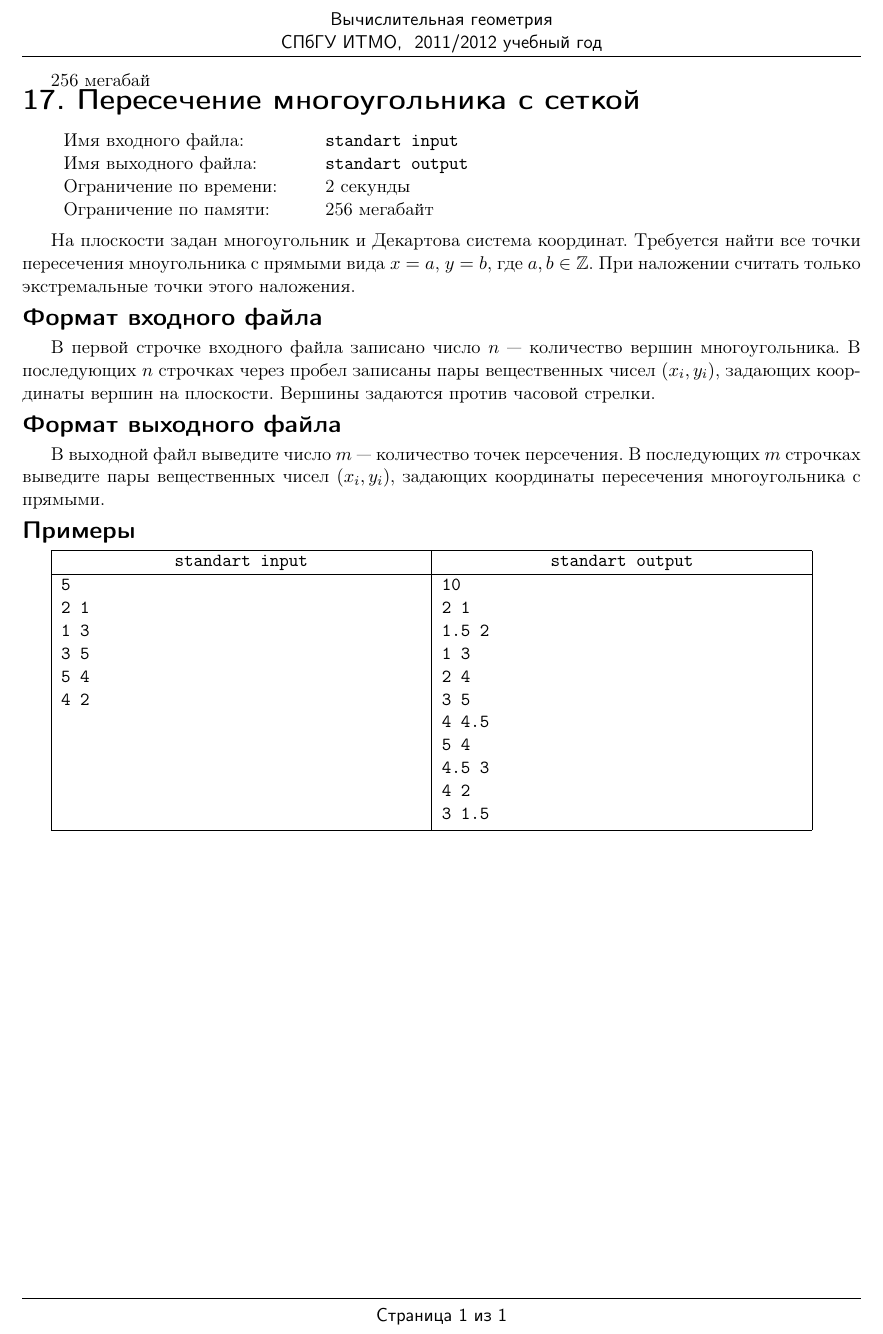
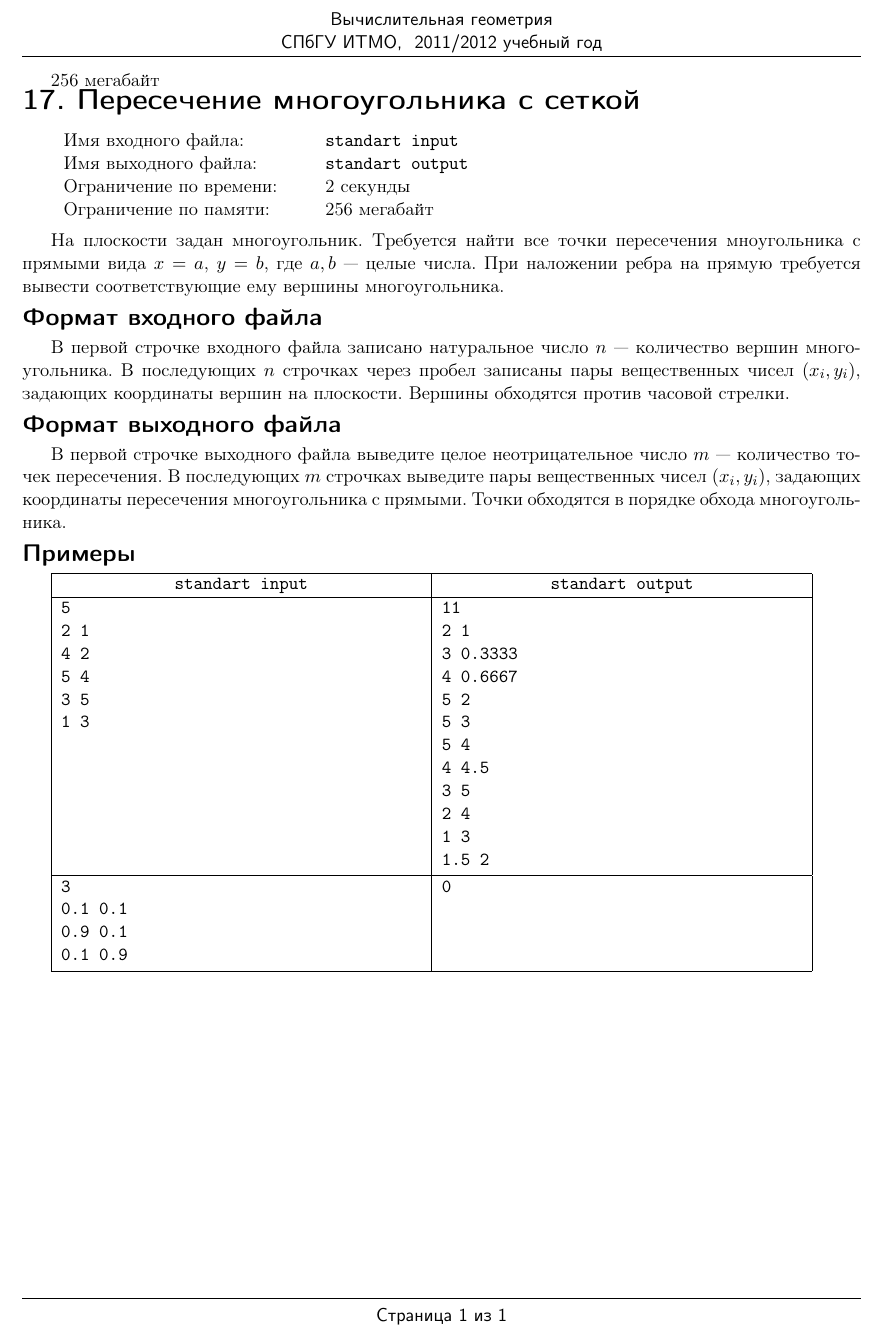
Before and after one commit to rybak/ITMO, a LaTeX document (cg2012.1/17-polygon_grid_intersection/statement/statement.tex, which reads cg2012.1/17-polygon_grid_intersection/statement/polygon_grid_intersection.tex): part of the page, cut so that both start at the same text. Compiled offline with pdfLaTeX.

Commit message:
03, 05 st; 17 testgen

```diff
--- a/cg2012.1/17-polygon_grid_intersection/statement/polygon_grid_intersection.tex
+++ b/cg2012.1/17-polygon_grid_intersection/statement/polygon_grid_intersection.tex
@@ -1,14 +1,14 @@
-\begin{problem}{17. Пересечение многоугольника с сеткой}{standart input}{standart output}{2 секунды}{256 мегабай}
+\begin{problem}{17. Пересечение многоугольника с сеткой}{standart input}{standart output}{2 секунды}{256 мегабайт}
 
-На плоскости задан многоугольник и Декартова система координат. Требуется найти все точки пересечения мноугольника с прямыми вида $x = a$, $y = b$, где $a, b \in \mathbb Z$. При наложении считать только экстремальные точки этого наложения.
+На плоскости задан многоугольник. Требуется найти все точки пересечения мноугольника с прямыми вида $x = a$, $y = b$, где $a, b$ --- целые числа. При наложении ребра на прямую требуется вывести соответствующие ему вершины многоугольника.
 
 \InputFile
 
-В первой строчке входного файла записано число $n$ --- количество вершин многоугольника. В последующих $n$ строчках через пробел записаны пары вещественных чисел $(x_i, y_i)$, задающих координаты вершин на плоскости. Вершины задаются против часовой стрелки.
+В первой строчке входного файла записано натуральное число $n$ --- количество вершин многоугольника. В последующих $n$ строчках через пробел записаны пары вещественных чисел $(x_i, y_i)$, задающих координаты вершин на плоскости. Вершины обходятся против часовой стрелки.
 
 \OutputFile
 
-В выходной файл выведите число $m$ --- количество точек персечения. В последующих $m$ строчках выведите пары вещественных чисел $(x_i, y_i)$, задающих координаты пересечения многоугольника с прямыми.
+В первой строчке выходного файла выведите целое неотрицательное число $m$ --- количество точек пересечения. В последующих $m$ строчках выведите пары вещественных чисел $(x_i, y_i)$, задающих координаты пересечения многоугольника с прямыми. Точки обходятся в порядке обхода многоугольника.
 
 \Examples
 
@@ -16,22 +16,31 @@
 \exmp{
 5
 2 1
+4 2
+5 4
+3 5
 1 3
+}{
+11
+2 1
+3 0.3333
+4 0.6667
+5 2
+5 3
+5 4
+4 4.5
 3 5
-5 4
-4 2
+2 4
+1 3
+1.5 2
+}%
+\exmp{
+3
+0.1 0.1
+0.9 0.1
+0.1 0.9
 }{
-10
-2 1
-1.5 2
-1 3
-2 4
-3 5
-4 4.5
-5 4
-4.5 3
-4 2
-3 1.5
+0
 }%
 \end{example}
 
```
Also changed, not shown: cg2012.1/05-point_in_convex_polygon/statement/point_in_convex_polygon.tex (+2 -2 lines), cg2012.1/05-point_in_convex_polygon/statement/statement.pdf, cg2012.1/17-polygon_grid_intersection/statement/statement.pdf, 2 other files.
